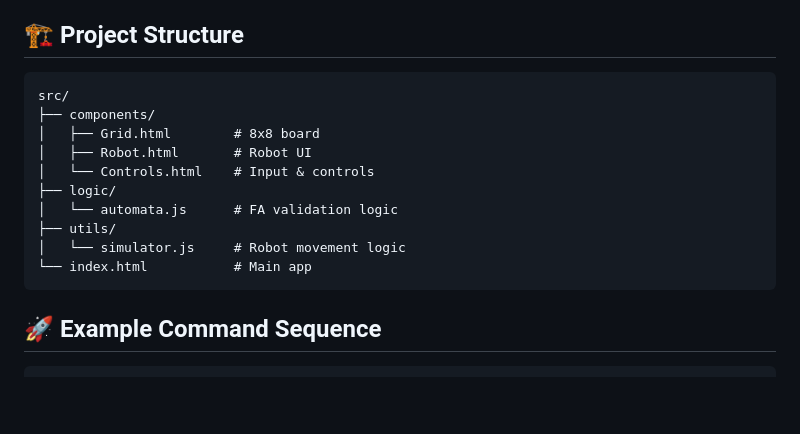
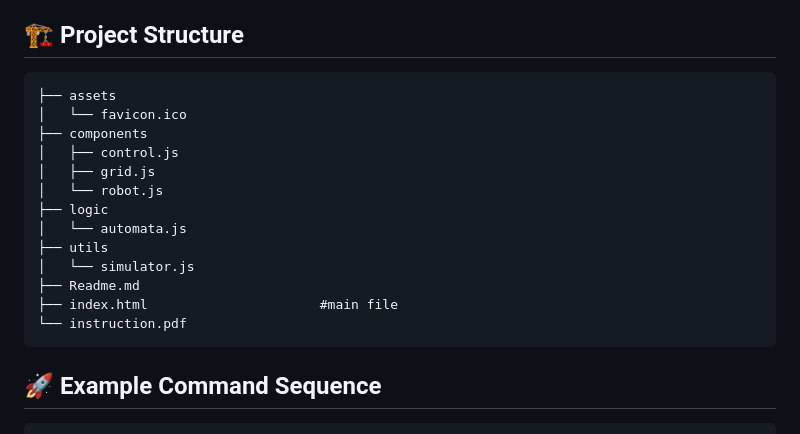
Before and after one commit to KhornVictor/Automata, a Markdown page: Readme.md, the part around the change. Drawn GitHub-style; blank space fills up the shorter version.

Commit message:
Quick commit!!!

````diff
--- a/Readme.md
+++ b/Readme.md
@@ -104,16 +104,19 @@ A robot navigation project that validates and simulates command sequences using
 ## 🏗️ Project Structure
 
 ```
-src/
-├── components/
-│   ├── Grid.html        # 8x8 board
-│   ├── Robot.html       # Robot UI
-│   └── Controls.html    # Input & controls
-├── logic/
-│   └── automata.js      # FA validation logic
-├── utils/
-│   └── simulator.js     # Robot movement logic
-└── index.html           # Main app
+├── assets
+│   └── favicon.ico
+├── components
+│   ├── control.js
+│   ├── grid.js
+│   └── robot.js
+├── logic
+│   └── automata.js
+├── utils
+│   └── simulator.js
+├── Readme.md
+├── index.html                      #main file
+└── instruction.pdf
 ```
 
 ## 🚀 Example Command Sequence
````
